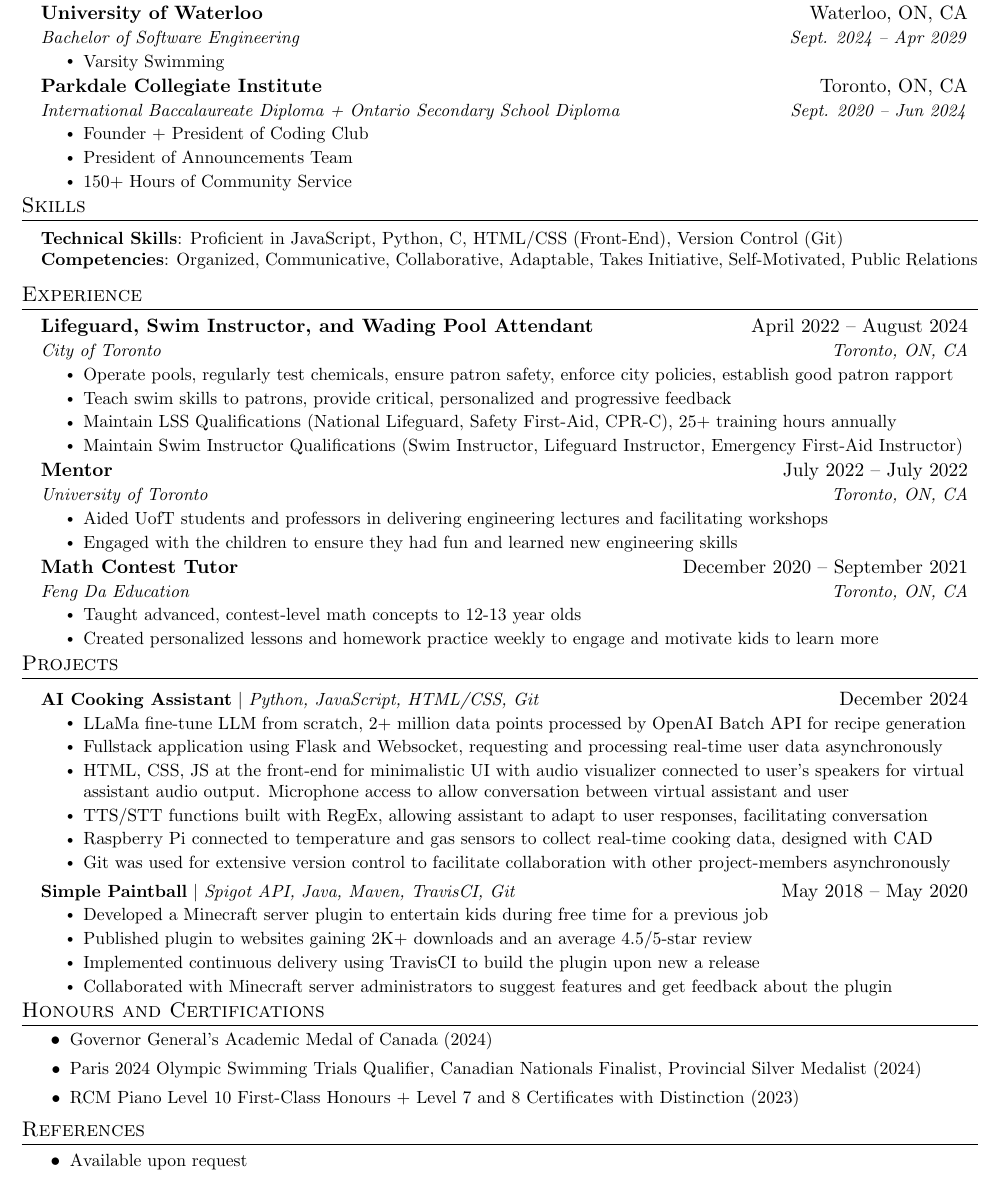
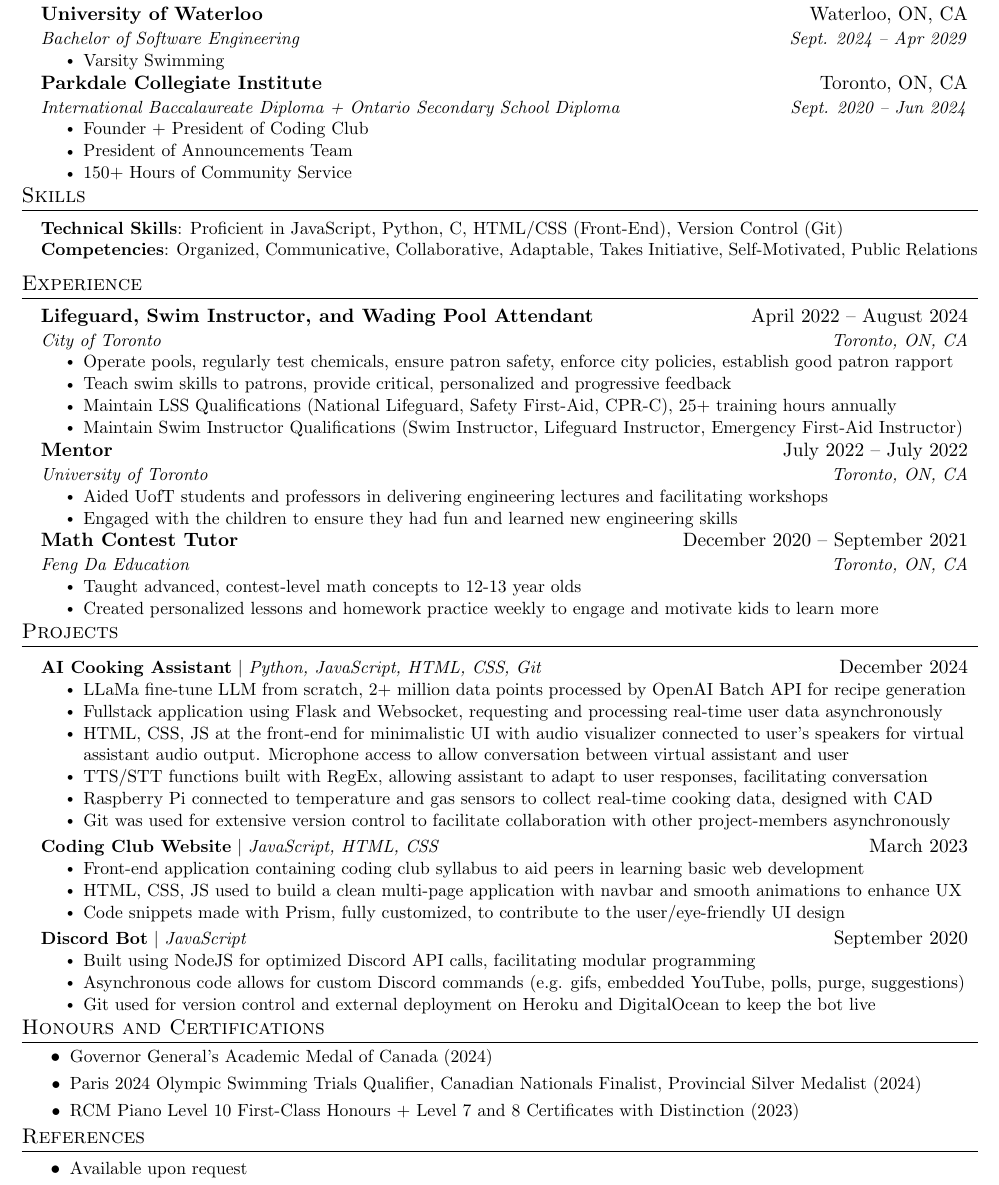
Before and after one commit to GarfieldFluffJr/Resume, a LaTeX CV (resume.tex): part of the page, cut so that both start at the same text. Compiled offline with pdfLaTeX.

Commit message:
Discord Bot

```diff
--- a/resume.tex
+++ b/resume.tex
@@ -198,7 +198,7 @@
 \section{Projects}
     \resumeSubHeadingListStart
       \resumeProjectHeading
-          {\textbf{AI Cooking Assistant} $|$ \emph{Python, JavaScript, HTML/CSS, Git}}{December 2024}
+          {\textbf{AI Cooking Assistant} $|$ \emph{Python, JavaScript, HTML, CSS, Git}}{December 2024}
           \resumeItemListStart
             \resumeItem{LLaMa fine-tune LLM from scratch, 2+ million data points processed by OpenAI Batch API for recipe generation}
             \resumeItem{Fullstack application using Flask and Websocket, requesting and processing real-time user data asynchronously}
@@ -208,13 +208,19 @@
             \resumeItem{Git was used for extensive version control to facilitate collaboration with other project-members asynchronously}
           \resumeItemListEnd
       \resumeProjectHeading
-          {\textbf{Simple Paintball} $|$ \emph{Spigot API, Java, Maven, TravisCI, Git}}{May 2018 -- May 2020}
+          {\textbf{Coding Club Website} $|$ \emph{JavaScript, HTML, CSS}}{March 2023}
           \resumeItemListStart
-            \resumeItem{Developed a Minecraft server plugin to entertain kids during free time for a previous job}
-            \resumeItem{Published plugin to websites gaining 2K+ downloads and an average 4.5/5-star review}
-            \resumeItem{Implemented continuous delivery using TravisCI to build the plugin upon new a release}
-            \resumeItem{Collaborated with Minecraft server administrators to suggest features and get feedback about the plugin}
+            \resumeItem{Front-end application containing coding club syllabus to aid peers in learning basic web development}
+            \resumeItem{HTML, CSS, JS used to build a clean multi-page application with navbar and smooth animations to enhance UX}
+            \resumeItem{Code snippets made with Prism, fully customized, to contribute to the user/eye-friendly UI design}
           \resumeItemListEnd
+      \resumeProjectHeading
+        {\textbf{Discord Bot} $|$ \emph{JavaScript}}{September 2020}
+        \resumeItemListStart
+          \resumeItem{Built using NodeJS for optimized Discord API calls, facilitating modular programming}
+          \resumeItem{Asynchronous code allows for custom Discord commands (e.g. gifs, embedded YouTube, polls, purge, suggestions)}
+          \resumeItem{Git used for version control and external deployment on Heroku and DigitalOcean to keep the bot live}
+        \resumeItemListEnd
     \resumeSubHeadingListEnd
 
 
```
Also changed, not shown: resume.pdf, 3 other files.
